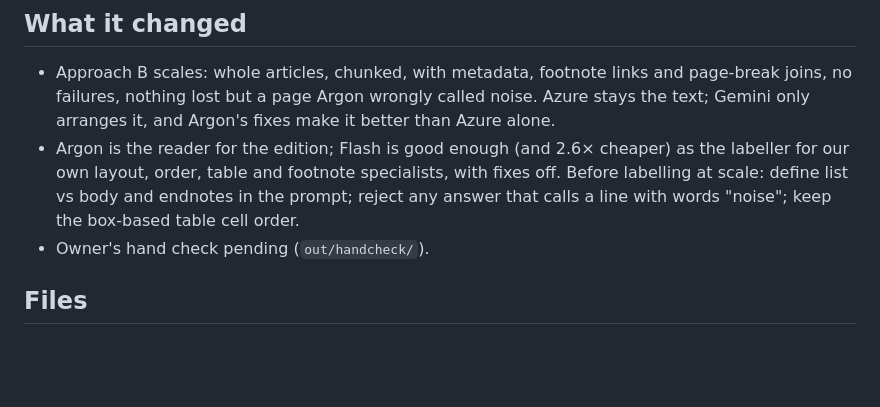
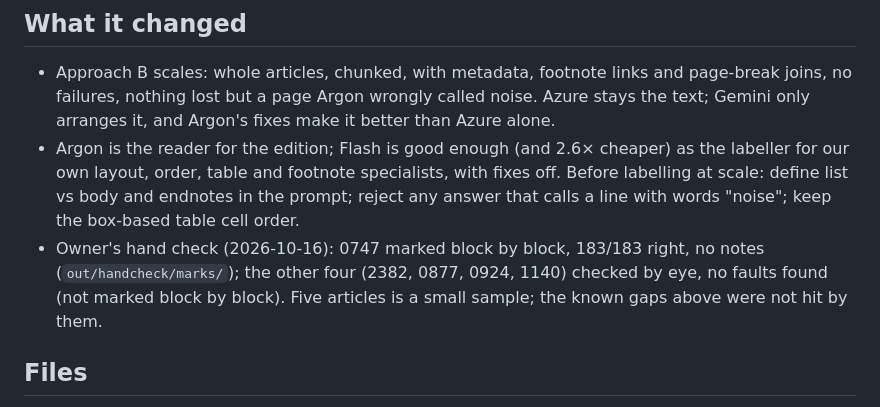
Before and after one commit to CubezCS-tys/inkscript, a Markdown page: experiments/41_azure_structure/README.md, the part around the change. Rendered like a GitHub page; blank space fills up the shorter version.

Commit message:
41: owner's hand check: 0747 183/183 blocks right; 2382, 0877, 0924, 1140 checked by eye, no faults
Co-Authored-By: Claude Opus 5.5 <noreply@anthropic.com>

```diff
--- a/experiments/41_azure_structure/README.md
+++ b/experiments/41_azure_structure/README.md
@@ -96,7 +96,9 @@ pages were not run whole.
 * Argon is the reader for the edition; Flash is good enough (and 2.6× cheaper) as the labeller for our own layout,
   order, table and footnote specialists, with fixes off. Before labelling at scale: define list vs body and endnotes in
   the prompt; reject any answer that calls a line with words "noise"; keep the box-based table cell order.
-* Owner's hand check pending (`out/handcheck/`).
+* Owner's hand check (2026-10-16): 0747 marked block by block, 183/183 right, no notes (`out/handcheck/marks/`);
+  the other four (2382, 0877, 0924, 1140) checked by eye, no faults found (not marked block by block). Five articles
+  is a small sample; the known gaps above were not hit by them.
 
 ## Files
 
```
Also changed, not shown: docs/STATUS.md (+2 -2 lines).
